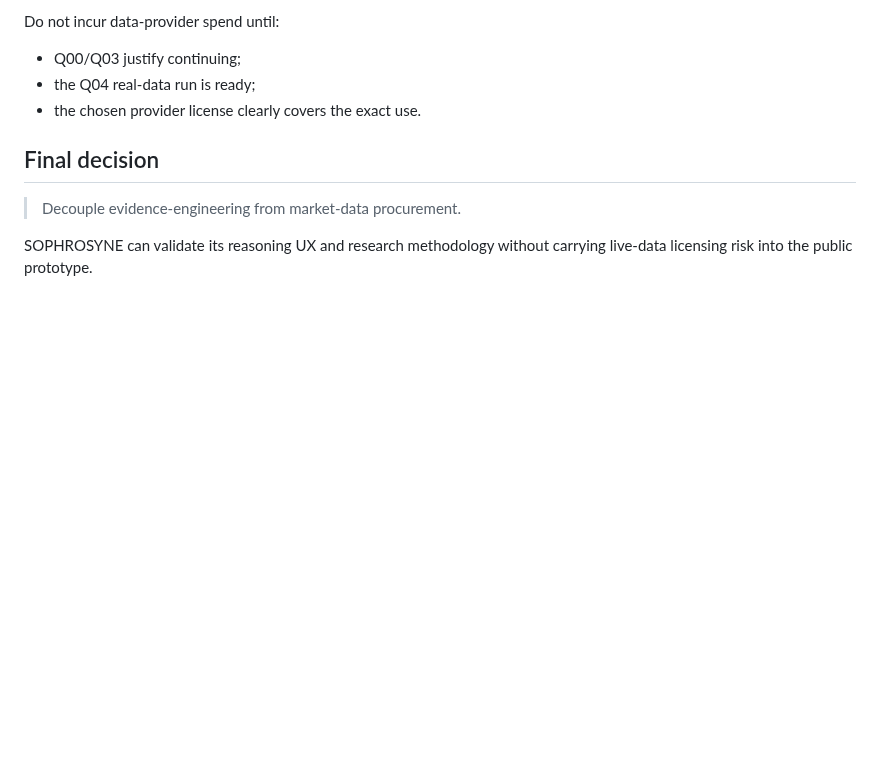
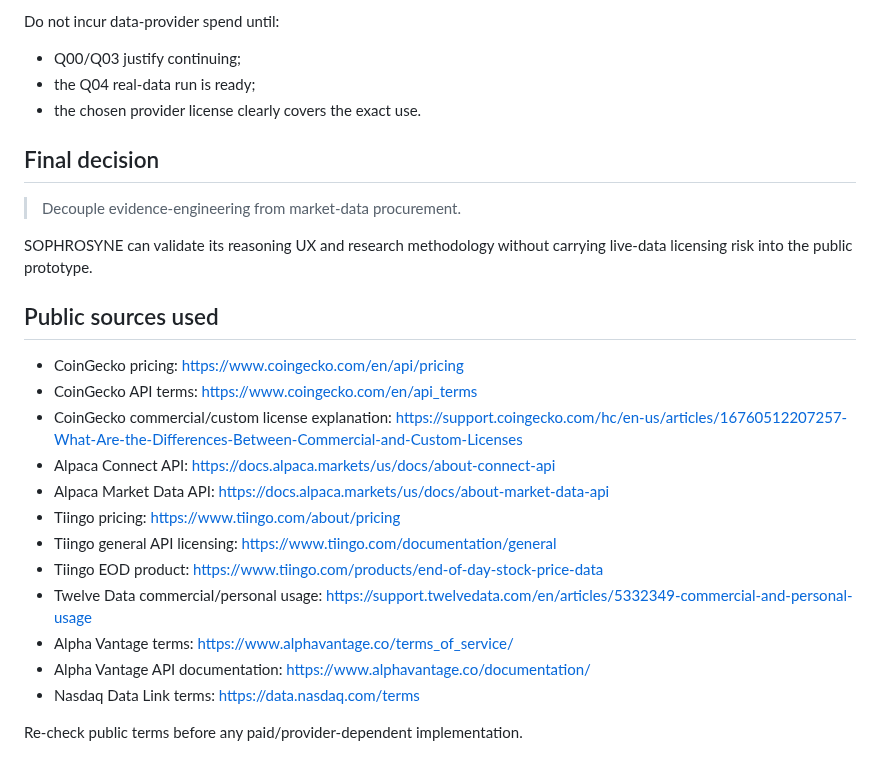
Before and after one commit to Em3rc0d/SOPHROSYNE, a Markdown page: docs/data/DATA_PROVIDER_DECISION_2026-09-30.md, the part around the change. Rendered like a GitHub page; blank space fills up the shorter version.

Commit message:
docs: add public provider-source provenance

```diff
--- a/docs/data/DATA_PROVIDER_DECISION_2026-09-30.md
+++ b/docs/data/DATA_PROVIDER_DECISION_2026-09-30.md
@@ -123,3 +123,21 @@ Do not incur data-provider spend until:
 > Decouple evidence-engineering from market-data procurement.
 
 SOPHROSYNE can validate its reasoning UX and research methodology without carrying live-data licensing risk into the public prototype.
+
+
+## Public sources used
+
+- CoinGecko pricing: https://www.coingecko.com/en/api/pricing
+- CoinGecko API terms: https://www.coingecko.com/en/api_terms
+- CoinGecko commercial/custom license explanation: https://support.coingecko.com/hc/en-us/articles/16760512207257-What-Are-the-Differences-Between-Commercial-and-Custom-Licenses
+- Alpaca Connect API: https://docs.alpaca.markets/us/docs/about-connect-api
+- Alpaca Market Data API: https://docs.alpaca.markets/us/docs/about-market-data-api
+- Tiingo pricing: https://www.tiingo.com/about/pricing
+- Tiingo general API licensing: https://www.tiingo.com/documentation/general
+- Tiingo EOD product: https://www.tiingo.com/products/end-of-day-stock-price-data
+- Twelve Data commercial/personal usage: https://support.twelvedata.com/en/articles/5332349-commercial-and-personal-usage
+- Alpha Vantage terms: https://www.alphavantage.co/terms_of_service/
+- Alpha Vantage API documentation: https://www.alphavantage.co/documentation/
+- Nasdaq Data Link terms: https://data.nasdaq.com/terms
+
+Re-check public terms before any paid/provider-dependent implementation.
```
